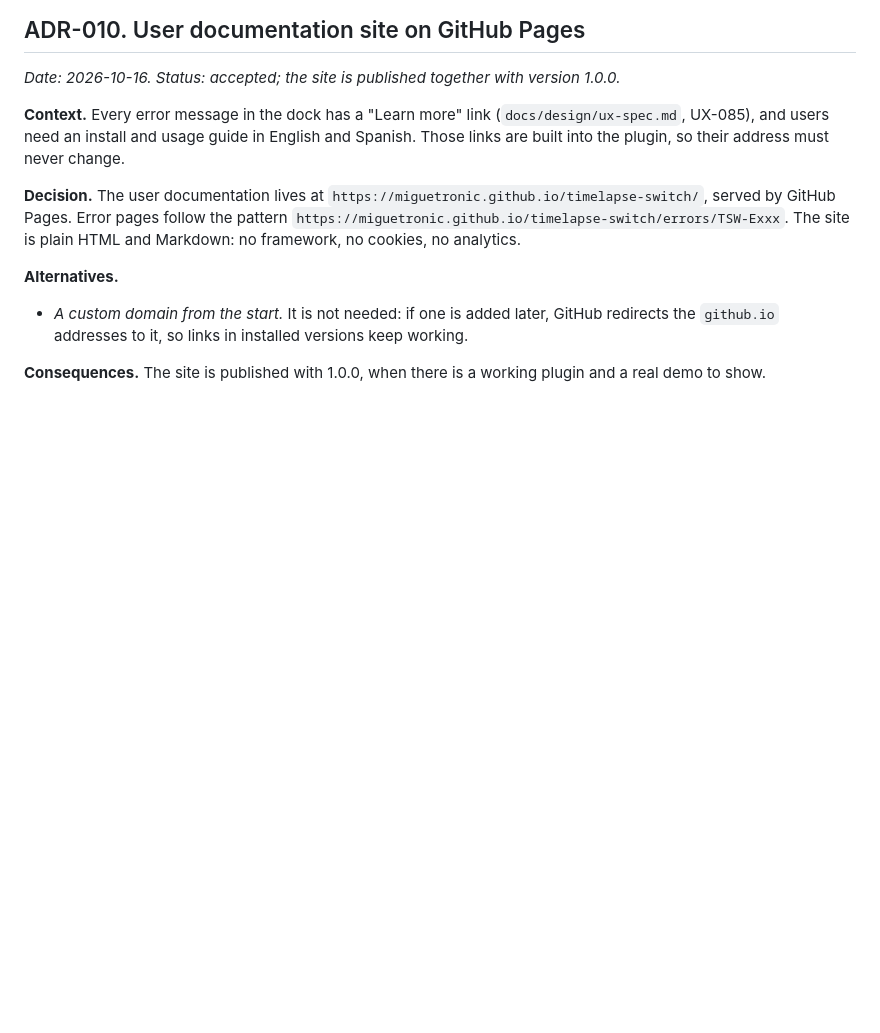
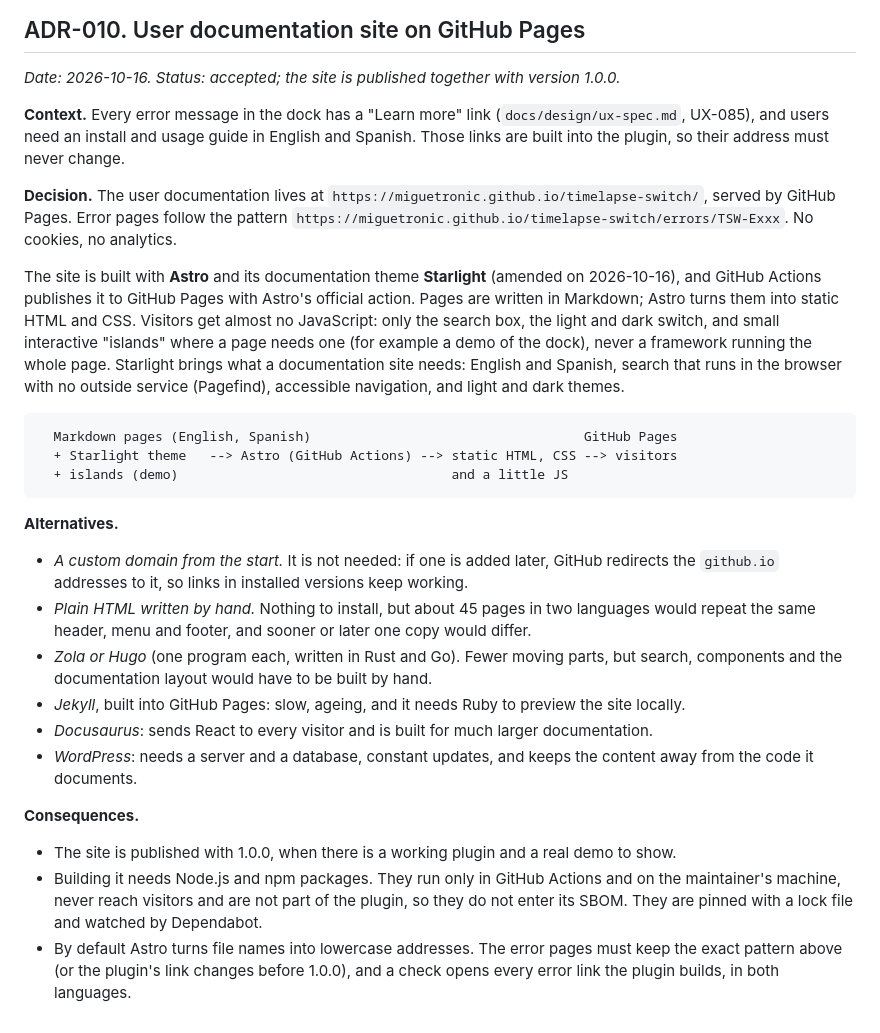
Before and after one commit to miguetronic/timelapse-switch, a Markdown page: docs/decisions.md, the part around the change. GitHub-like rendering; blank space fills up the shorter version.

Commit message:
docs: build the user site with Astro and Starlight
ADR-010 kept its addresses and its rules (no cookies, no analytics) and
now names the tools: Astro with the Starlight documentation theme, built
and published to GitHub Pages by GitHub Actions. Pages are Markdown;
visitors get static HTML and CSS with almost no JavaScript. The ADR lists
the alternatives considered (HTML by hand, Zola or Hugo, Jekyll,
Docusaurus, WordPress) and the consequences: npm packages only at build
time, pinned and watched, and a check that every error link the plugin
builds opens its page in both languages.

Co-Authored-By: Claude Opus 5.5 <noreply@anthropic.com>

````diff
--- a/docs/decisions.md
+++ b/docs/decisions.md
@@ -152,9 +152,25 @@ Format of each record: **Context** (the problem), **Decision**, **Alternatives**
 
 **Context.** Every error message in the dock has a "Learn more" link (`docs/design/ux-spec.md`, UX-085), and users need an install and usage guide in English and Spanish. Those links are built into the plugin, so their address must never change.
 
-**Decision.** The user documentation lives at `https://miguetronic.github.io/timelapse-switch/`, served by GitHub Pages. Error pages follow the pattern `https://miguetronic.github.io/timelapse-switch/errors/TSW-Exxx`. The site is plain HTML and Markdown: no framework, no cookies, no analytics.
+**Decision.** The user documentation lives at `https://miguetronic.github.io/timelapse-switch/`, served by GitHub Pages. Error pages follow the pattern `https://miguetronic.github.io/timelapse-switch/errors/TSW-Exxx`. No cookies, no analytics.
+
+The site is built with **Astro** and its documentation theme **Starlight** (amended on 2026-10-16), and GitHub Actions publishes it to GitHub Pages with Astro's official action. Pages are written in Markdown; Astro turns them into static HTML and CSS. Visitors get almost no JavaScript: only the search box, the light and dark switch, and small interactive "islands" where a page needs one (for example a demo of the dock), never a framework running the whole page. Starlight brings what a documentation site needs: English and Spanish, search that runs in the browser with no outside service (Pagefind), accessible navigation, and light and dark themes.
+
+```
+  Markdown pages (English, Spanish)                                   GitHub Pages
+  + Starlight theme   --> Astro (GitHub Actions) --> static HTML, CSS --> visitors
+  + islands (demo)                                   and a little JS
+```
 
 **Alternatives.**
 - *A custom domain from the start.* It is not needed: if one is added later, GitHub redirects the `github.io` addresses to it, so links in installed versions keep working.
+- *Plain HTML written by hand.* Nothing to install, but about 45 pages in two languages would repeat the same header, menu and footer, and sooner or later one copy would differ.
+- *Zola or Hugo* (one program each, written in Rust and Go). Fewer moving parts, but search, components and the documentation layout would have to be built by hand.
+- *Jekyll*, built into GitHub Pages: slow, ageing, and it needs Ruby to preview the site locally.
+- *Docusaurus*: sends React to every visitor and is built for much larger documentation.
+- *WordPress*: needs a server and a database, constant updates, and keeps the content away from the code it documents.
 
-**Consequences.** The site is published with 1.0.0, when there is a working plugin and a real demo to show.
+**Consequences.**
+- The site is published with 1.0.0, when there is a working plugin and a real demo to show.
+- Building it needs Node.js and npm packages. They run only in GitHub Actions and on the maintainer's machine, never reach visitors and are not part of the plugin, so they do not enter its SBOM. They are pinned with a lock file and watched by Dependabot.
+- By default Astro turns file names into lowercase addresses. The error pages must keep the exact pattern above (or the plugin's link changes before 1.0.0), and a check opens every error link the plugin builds, in both languages.
````
